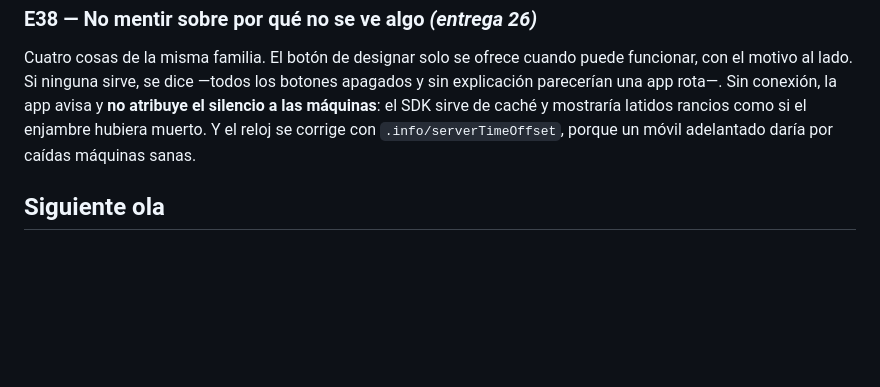
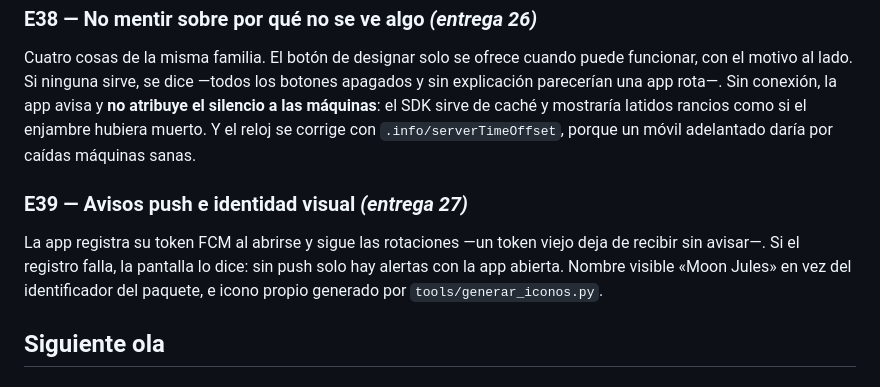
Before and after one commit to abnerh69/Moon-Jules, a Markdown page: docs/BACKLOG.md, the part around the change. Drawn GitHub-style; blank space fills up the shorter version.

```diff
--- a/docs/BACKLOG.md
+++ b/docs/BACKLOG.md
@@ -230,6 +230,13 @@ el SDK sirve de caché y mostraría latidos rancios como si el enjambre
 hubiera muerto. Y el reloj se corrige con `.info/serverTimeOffset`,
 porque un móvil adelantado daría por caídas máquinas sanas.
 
+### E39 — Avisos push e identidad visual *(entrega 27)*
+La app registra su token FCM al abrirse y sigue las rotaciones —un token
+viejo deja de recibir sin avisar—. Si el registro falla, la pantalla lo
+dice: sin push solo hay alertas con la app abierta. Nombre visible
+«Moon Jules» en vez del identificador del paquete, e icono propio
+generado por `tools/generar_iconos.py`.
+
 ## Siguiente ola
 
 ## Retirado
```
Also changed, not shown: app/README.md (+25 -4 lines), app/icono.png (added), 9 other files.
